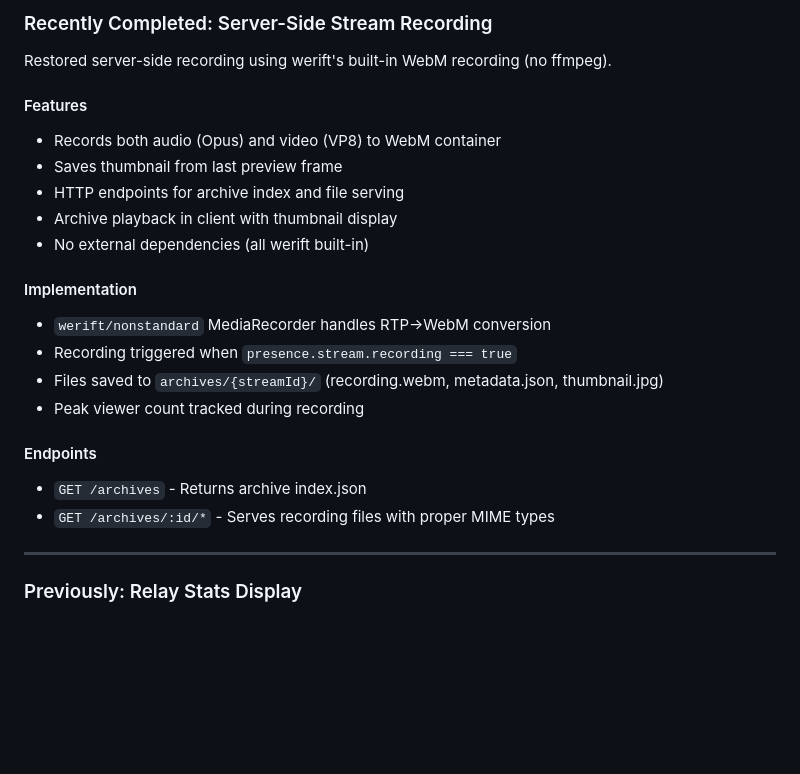
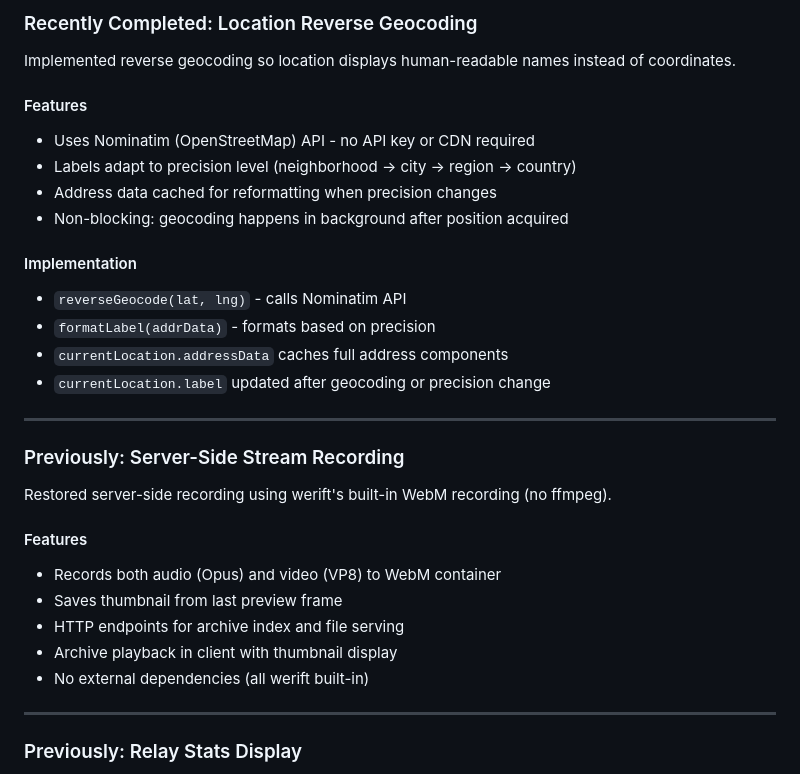
Before and after one commit to msitarzewski/oneye, a Markdown page: memory-bank/activeContext.md, the part around one of its changes. Drawn GitHub-style; blank space fills up the shorter version.

Commit message:
Update memory bank with location geocoding task
Co-Authored-By: Claude Opus 4.5 <noreply@anthropic.com>

```diff
--- a/memory-bank/activeContext.md
+++ b/memory-bank/activeContext.md
@@ -4,5 +4,23 @@
 
-### Recently Completed: Server-Side Stream Recording
+### Recently Completed: Location Reverse Geocoding
+
+Implemented reverse geocoding so location displays human-readable names instead of coordinates.
+
+#### Features
+- Uses Nominatim (OpenStreetMap) API - no API key or CDN required
+- Labels adapt to precision level (neighborhood → city → region → country)
+- Address data cached for reformatting when precision changes
+- Non-blocking: geocoding happens in background after position acquired
+
+#### Implementation
+- `reverseGeocode(lat, lng)` - calls Nominatim API
+- `formatLabel(addrData)` - formats based on precision
+- `currentLocation.addressData` caches full address components
+- `currentLocation.label` updated after geocoding or precision change
+
+---
+
+### Previously: Server-Side Stream Recording
 
 Restored server-side recording using werift's built-in WebM recording (no ffmpeg).
 
@@ -12,16 +30,6 @@ Restored server-side recording using werift's built-in WebM recording (no ffmpeg
 - HTTP endpoints for archive index and file serving
 - Archive playback in client with thumbnail display
 - No external dependencies (all werift built-in)
-
-#### Implementation
-- `werift/nonstandard` MediaRecorder handles RTP→WebM conversion
-- Recording triggered when `presence.stream.recording === true`
-- Files saved to `archives/{streamId}/` (recording.webm, metadata.json, thumbnail.jpg)
-- Peak viewer count tracked during recording
-
-#### Endpoints
-- `GET /archives` - Returns archive index.json
-- `GET /archives/:id/*` - Serves recording files with proper MIME types
 
 ---
 
```
Also changed, not shown: other parts of memory-bank/activeContext.md (+1 -1 lines), 2 other files.
